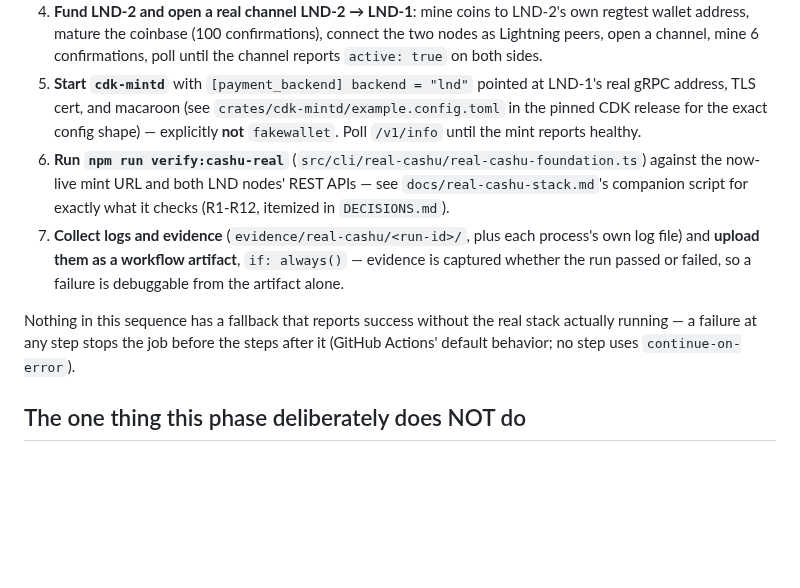
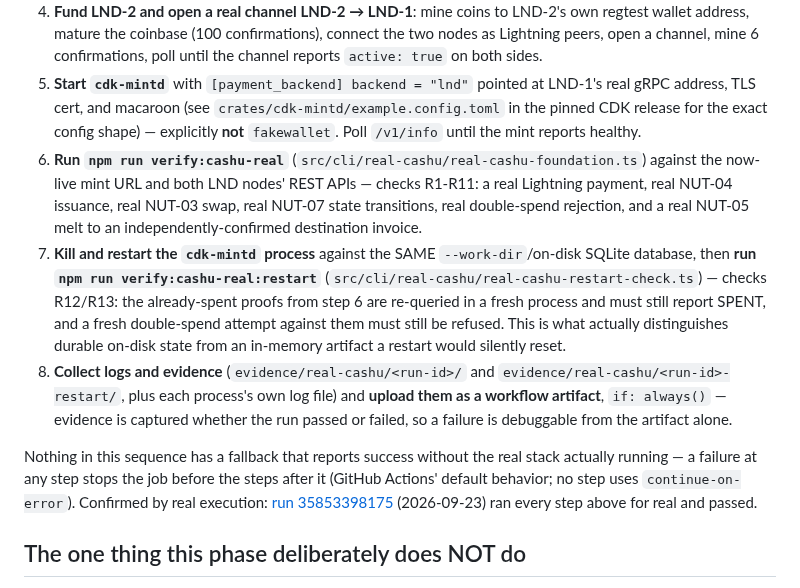
Before and after one commit to TheWeirdDee/solvent, a Markdown page: docs/real-cashu-stack.md, the part around the change. GitHub-like rendering; blank space fills up the shorter version.

Commit message:
docs: document the restart-persistence step and confirmed real run

```diff
--- a/docs/real-cashu-stack.md
+++ b/docs/real-cashu-stack.md
@@ -33,10 +33,11 @@ The development machine this phase was built on has `cargo`/Rust, but no Docker,
 3. **Start LND-1 and LND-2**, each pointed at the same regtest `bitcoind` via RPC + ZMQ block/tx notifications, each with its own `lnddir`/RPC/REST/P2P ports. `--noseedbackup` is used deliberately — this is throwaway regtest key material controlling zero real-world value, and the interactive seed-backup confirmation flow has no purpose in an automated, disposable CI run.
 4. **Fund LND-2 and open a real channel LND-2 → LND-1**: mine coins to LND-2's own regtest wallet address, mature the coinbase (100 confirmations), connect the two nodes as Lightning peers, open a channel, mine 6 confirmations, poll until the channel reports `active: true` on both sides.
 5. **Start `cdk-mintd`** with `[payment_backend] backend = "lnd"` pointed at LND-1's real gRPC address, TLS cert, and macaroon (see `crates/cdk-mintd/example.config.toml` in the pinned CDK release for the exact config shape) — explicitly **not** `fakewallet`. Poll `/v1/info` until the mint reports healthy.
-6. **Run `npm run verify:cashu-real`** (`src/cli/real-cashu/real-cashu-foundation.ts`) against the now-live mint URL and both LND nodes' REST APIs — see `docs/real-cashu-stack.md`'s companion script for exactly what it checks (R1-R12, itemized in `DECISIONS.md`).
-7. **Collect logs and evidence** (`evidence/real-cashu/<run-id>/`, plus each process's own log file) and **upload them as a workflow artifact**, `if: always()` — evidence is captured whether the run passed or failed, so a failure is debuggable from the artifact alone.
+6. **Run `npm run verify:cashu-real`** (`src/cli/real-cashu/real-cashu-foundation.ts`) against the now-live mint URL and both LND nodes' REST APIs — checks R1-R11: a real Lightning payment, real NUT-04 issuance, real NUT-03 swap, real NUT-07 state transitions, real double-spend rejection, and a real NUT-05 melt to an independently-confirmed destination invoice.
+7. **Kill and restart the `cdk-mintd` process** against the SAME `--work-dir`/on-disk SQLite database, then **run `npm run verify:cashu-real:restart`** (`src/cli/real-cashu/real-cashu-restart-check.ts`) — checks R12/R13: the already-spent proofs from step 6 are re-queried in a fresh process and must still report SPENT, and a fresh double-spend attempt against them must still be refused. This is what actually distinguishes durable on-disk state from an in-memory artifact a restart would silently reset.
+8. **Collect logs and evidence** (`evidence/real-cashu/<run-id>/` and `evidence/real-cashu/<run-id>-restart/`, plus each process's own log file) and **upload them as a workflow artifact**, `if: always()` — evidence is captured whether the run passed or failed, so a failure is debuggable from the artifact alone.
 
-Nothing in this sequence has a fallback that reports success without the real stack actually running — a failure at any step stops the job before the steps after it (GitHub Actions' default behavior; no step uses `continue-on-error`).
+Nothing in this sequence has a fallback that reports success without the real stack actually running — a failure at any step stops the job before the steps after it (GitHub Actions' default behavior; no step uses `continue-on-error`). Confirmed by real execution: [run 35853398175](https://github.com/TheWeirdDee/solvent/actions/runs/35853398175) (2026-09-23) ran every step above for real and passed.
 
 ## The one thing this phase deliberately does NOT do
 
```
